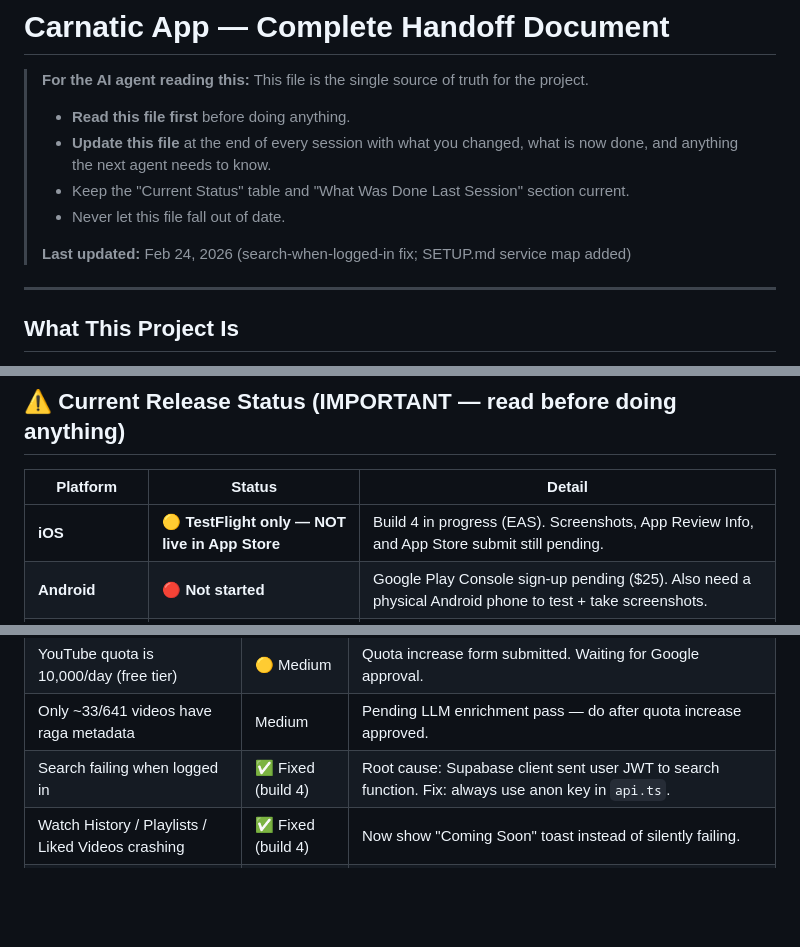
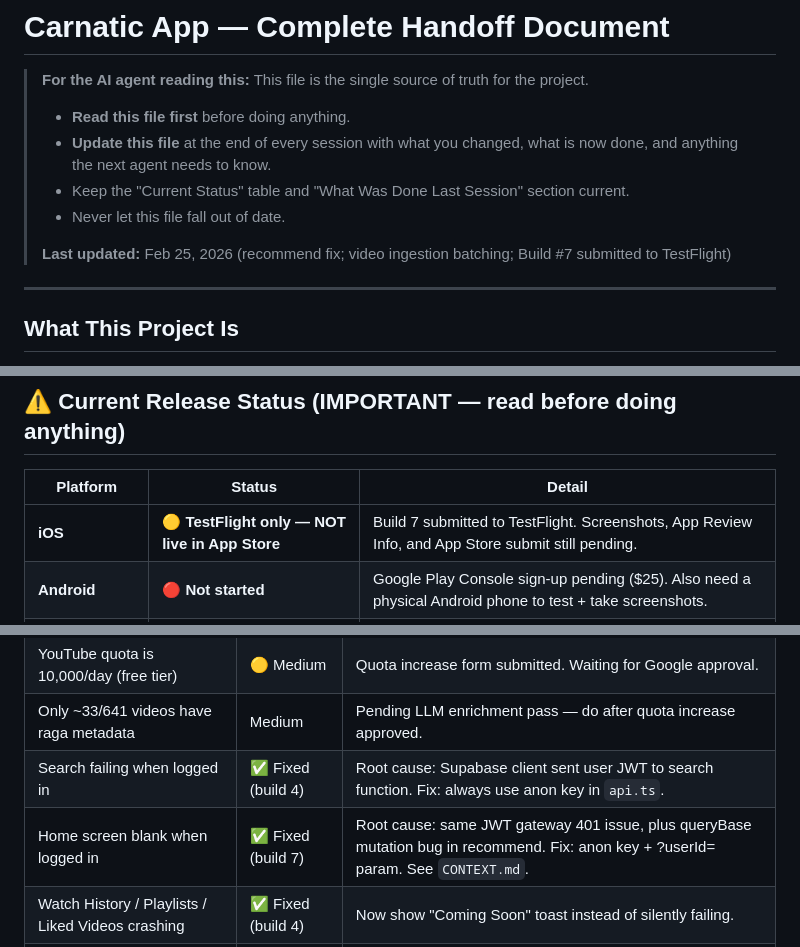
Before and after one commit to GoldenHorde42/carnatic-app, a Markdown page: SETUP.md, 3 parts joined by grey strips. Rendered like a GitHub page; blank space fills up the shorter version.

Commit message:
docs: add CONTEXT.md session log; update SETUP.md with build 7 status

```diff
--- a/SETUP.md
+++ b/SETUP.md
@@ -7,7 +7,7 @@
 > - Keep the "Current Status" table and "What Was Done Last Session" section current.
 > - Never let this file fall out of date.
 >
-> **Last updated:** Feb 24, 2026 (search-when-logged-in fix; SETUP.md service map added)
+> **Last updated:** Feb 25, 2026 (recommend fix; video ingestion batching; Build #7 submitted to TestFlight)
 
 ---
 
@@ -40,7 +40,7 @@ recommendations, and (coming soon) teacher tools for playlist assignment.
 
 | Platform | Status | Detail |
 |----------|--------|--------|
-| **iOS** | 🟡 **TestFlight only — NOT live in App Store** | Build 4 in progress (EAS). Screenshots, App Review Info, and App Store submit still pending. |
+| **iOS** | 🟡 **TestFlight only — NOT live in App Store** | Build 7 submitted to TestFlight. Screenshots, App Review Info, and App Store submit still pending. |
 | **Android** | 🔴 **Not started** | Google Play Console sign-up pending ($25). Also need a physical Android phone to test + take screenshots. |
 | **YouTube API quota** | 🟡 **10,000 units/day (free tier)** | Quota increase form submitted. Google also requested a demo video (see "Pending Work" below). |
 | **App Store** | 🔴 **Not submitted** | All listing content is filled in App Store Connect, but no submission yet. |
@@ -787,6 +787,7 @@ Only ~33 of 641 videos have `raga` tagged. After the YouTube quota increase is a
 | YouTube quota is 10,000/day (free tier) | 🟡 Medium | Quota increase form submitted. Waiting for Google approval. |
 | Only ~33/641 videos have raga metadata | Medium | Pending LLM enrichment pass — do after quota increase approved. |
 | Search failing when logged in | ✅ Fixed (build 4) | Root cause: Supabase client sent user JWT to search function. Fix: always use anon key in `api.ts`. |
+| Home screen blank when logged in | ✅ Fixed (build 7) | Root cause: same JWT gateway 401 issue, plus queryBase mutation bug in recommend. Fix: anon key + ?userId= param. See `CONTEXT.md`. |
 | Watch History / Playlists / Liked Videos crashing | ✅ Fixed (build 4) | Now show "Coming Soon" toast instead of silently failing. |
 | Google OAuth not working in TestFlight | ✅ Fixed (build 3) | Root cause: wrong redirect URL scheme. Fixed in `useAuth.ts`. |
 | `fetch_log` table always empty | Low | Edge function logs time out before insert; needs async fix. |
```
Also changed, not shown: CONTEXT.md (added, +136 -0 lines).
